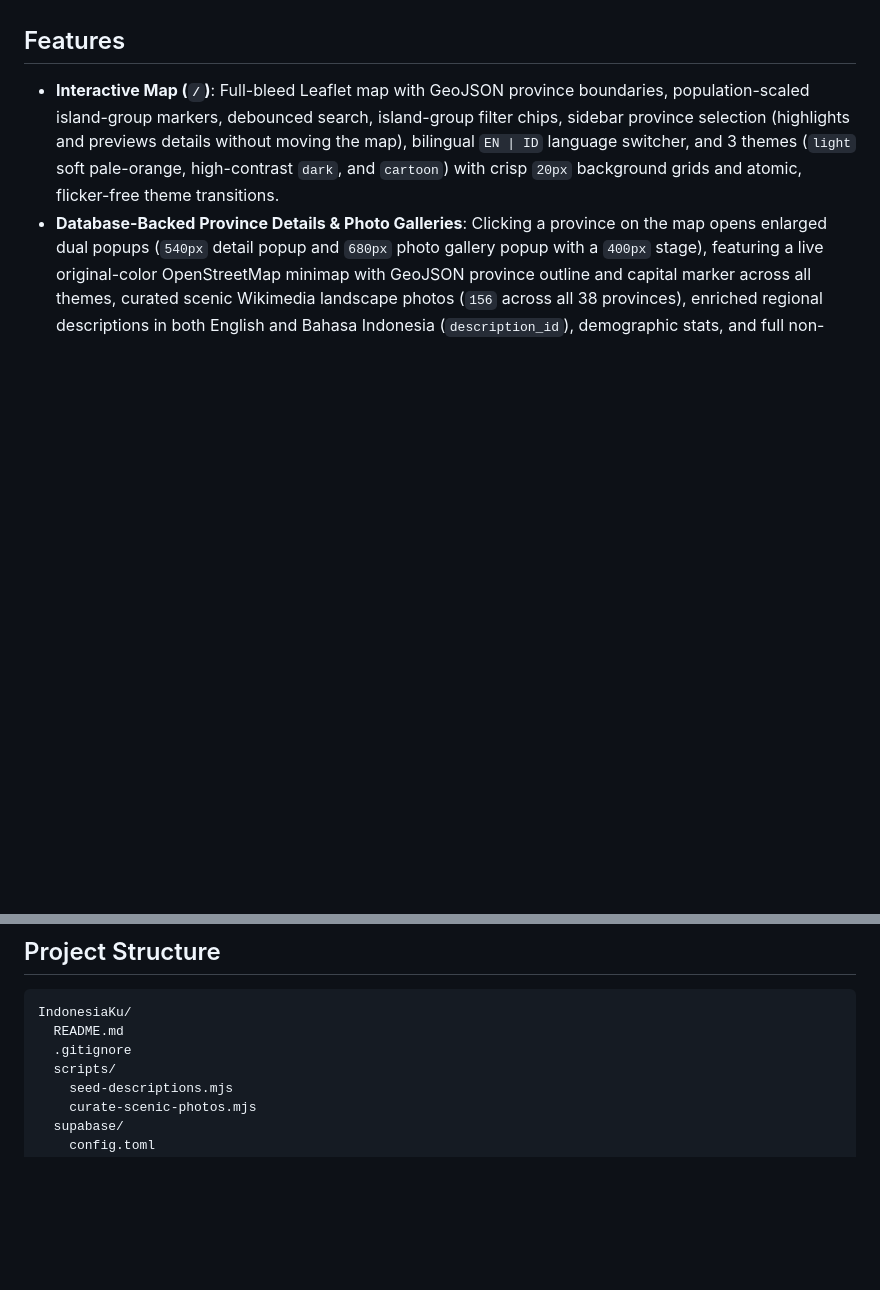
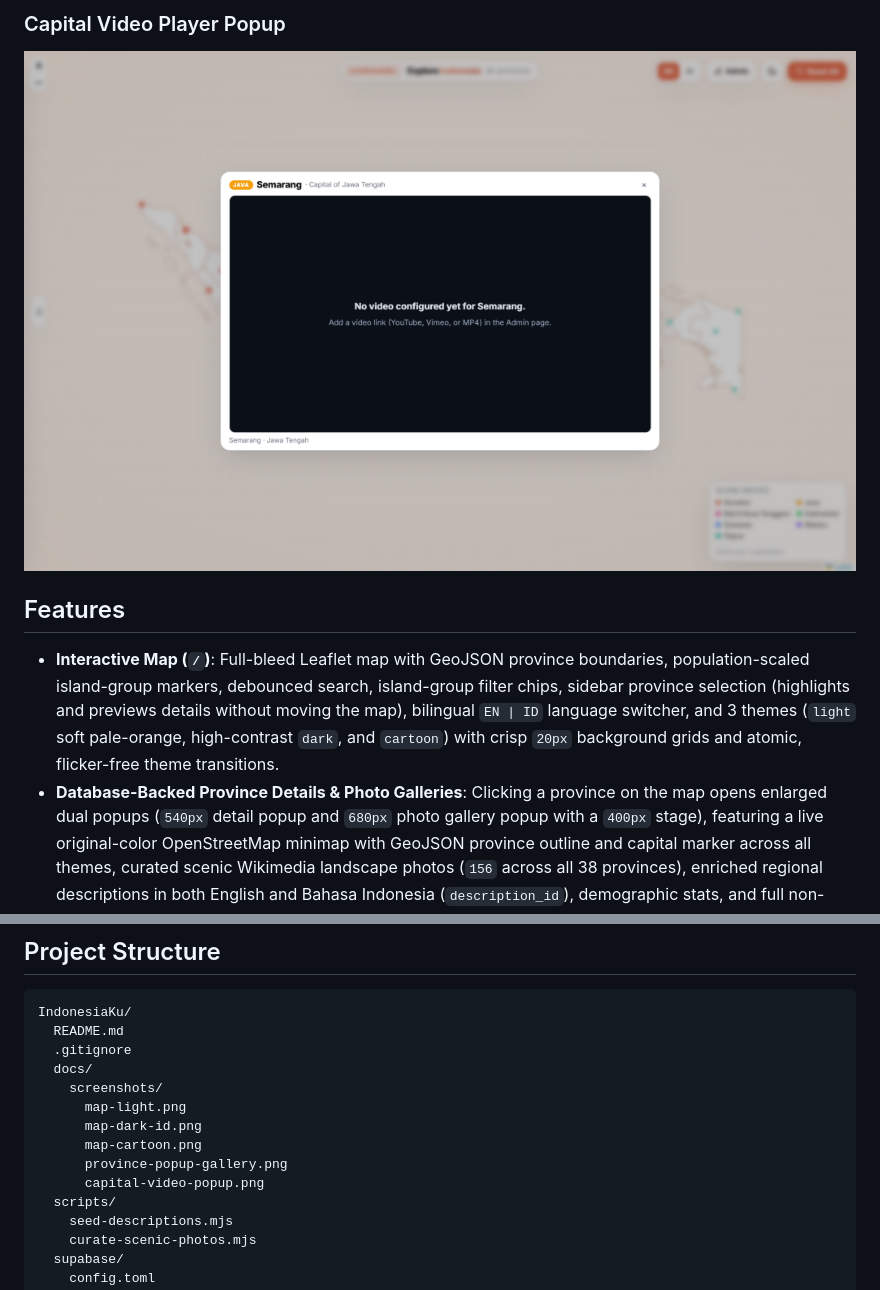
Before and after one commit to ronipat/IndonesiaKu, a Markdown page: README.md, 2 parts joined by grey strips. GitHub-like rendering; pictures changed too: docs/screenshots/capital-video-popup.png (added); blank space fills up the shorter version.

```diff
--- a/README.md
+++ b/README.md
@@ -4,3 +19,5 @@ An interactive full-stack web application exploring all **38 provinces of Indone
+### Capital Video Player Popup
+![Capital Video Player Popup](docs/screenshots/capital-video-popup.png)
 
 ## Features
 
@@ -17,6 +34,13 @@ An interactive full-stack web application exploring all **38 provinces of Indone
 IndonesiaKu/
   README.md
   .gitignore
+  docs/
+    screenshots/
+      map-light.png
+      map-dark-id.png
+      map-cartoon.png
+      province-popup-gallery.png
+      capital-video-popup.png
   scripts/
     seed-descriptions.mjs
     curate-scenic-photos.mjs
```
Also changed, not shown: other parts of README.md (+15 -0 lines), docs/screenshots/map-cartoon.png (added), docs/screenshots/map-dark-id.png (added), docs/screenshots/map-light.png (added), docs/screenshots/province-popup-gallery.png (added).
